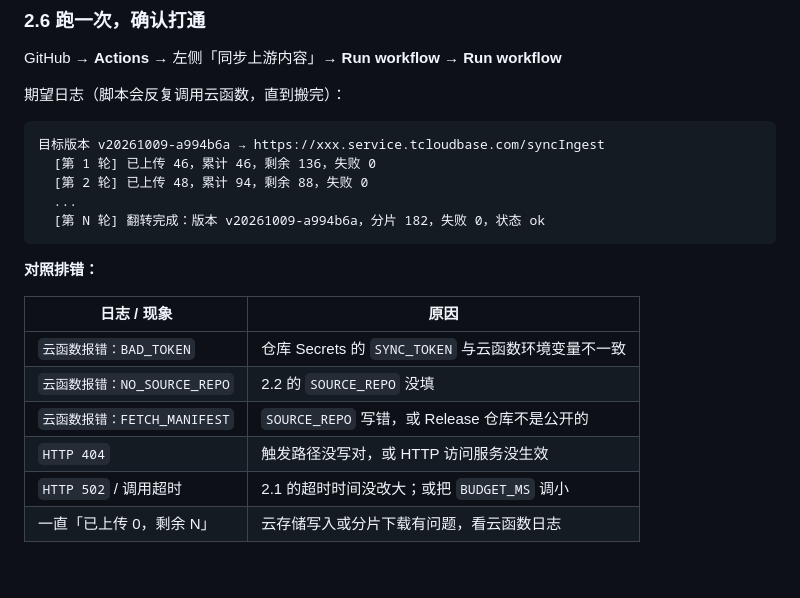
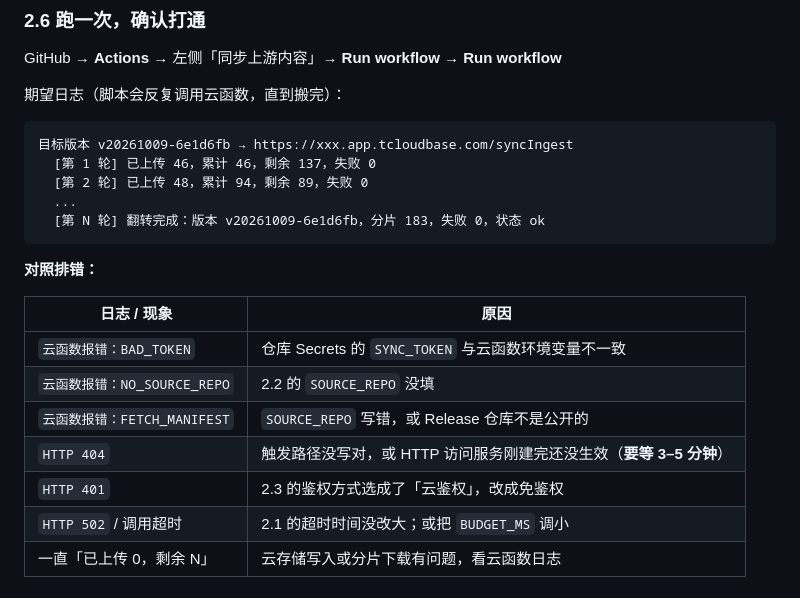
Before and after one commit to zhengbin1996/livebetter, a Markdown page: DEPLOY.md, the part around one of its changes. GitHub-like rendering.

````diff
--- a/DEPLOY.md
+++ b/DEPLOY.md
@@ -117,11 +166,11 @@ GitHub → **Actions** → 左侧「同步上游内容」→ **Run workflow**
 期望日志（脚本会反复调用云函数，直到搬完）：
 
 ```
-目标版本 v20261009-a994b6a → https://xxx.service.tcloudbase.com/syncIngest
-  [第 1 轮] 已上传 46，累计 46，剩余 136，失败 0
-  [第 2 轮] 已上传 48，累计 94，剩余 88，失败 0
+目标版本 v20261009-6e1d6fb → https://xxx.app.tcloudbase.com/syncIngest
+  [第 1 轮] 已上传 46，累计 46，剩余 137，失败 0
+  [第 2 轮] 已上传 48，累计 94，剩余 89，失败 0
   ...
-  [第 N 轮] 翻转完成：版本 v20261009-a994b6a，分片 182，失败 0，状态 ok
+  [第 N 轮] 翻转完成：版本 v20261009-6e1d6fb，分片 183，失败 0，状态 ok
 ```
 
 **对照排错：**
@@ -131,7 +180,8 @@ GitHub → **Actions** → 左侧「同步上游内容」→ **Run workflow**
 | `云函数报错：BAD_TOKEN`      | 仓库 Secrets 的 `SYNC_TOKEN` 与云函数环境变量不一致 |
 | `云函数报错：NO_SOURCE_REPO` | 2.2 的 `SOURCE_REPO` 没填                |
 | `云函数报错：FETCH_MANIFEST` | `SOURCE_REPO` 写错，或 Release 仓库不是公开的    |
-| `HTTP 404`             | 触发路径没写对，或 HTTP 访问服务没生效                |
+| `HTTP 404`             | 触发路径没写对，或 HTTP 访问服务刚建完还没生效（**要等 3–5 分钟**） |
+| `HTTP 401`             | 2.3 的鉴权方式选成了「云鉴权」，改成免鉴权           |
 | `HTTP 502` / 调用超时      | 2.1 的超时时间没改大；或把 `BUDGET_MS` 调小        |
 | 一直「已上传 0，剩余 N」         | 云存储写入或分片下载有问题，看云函数日志                  |
 
````
Also changed, not shown: other parts of DEPLOY.md (+55 -6 lines).
